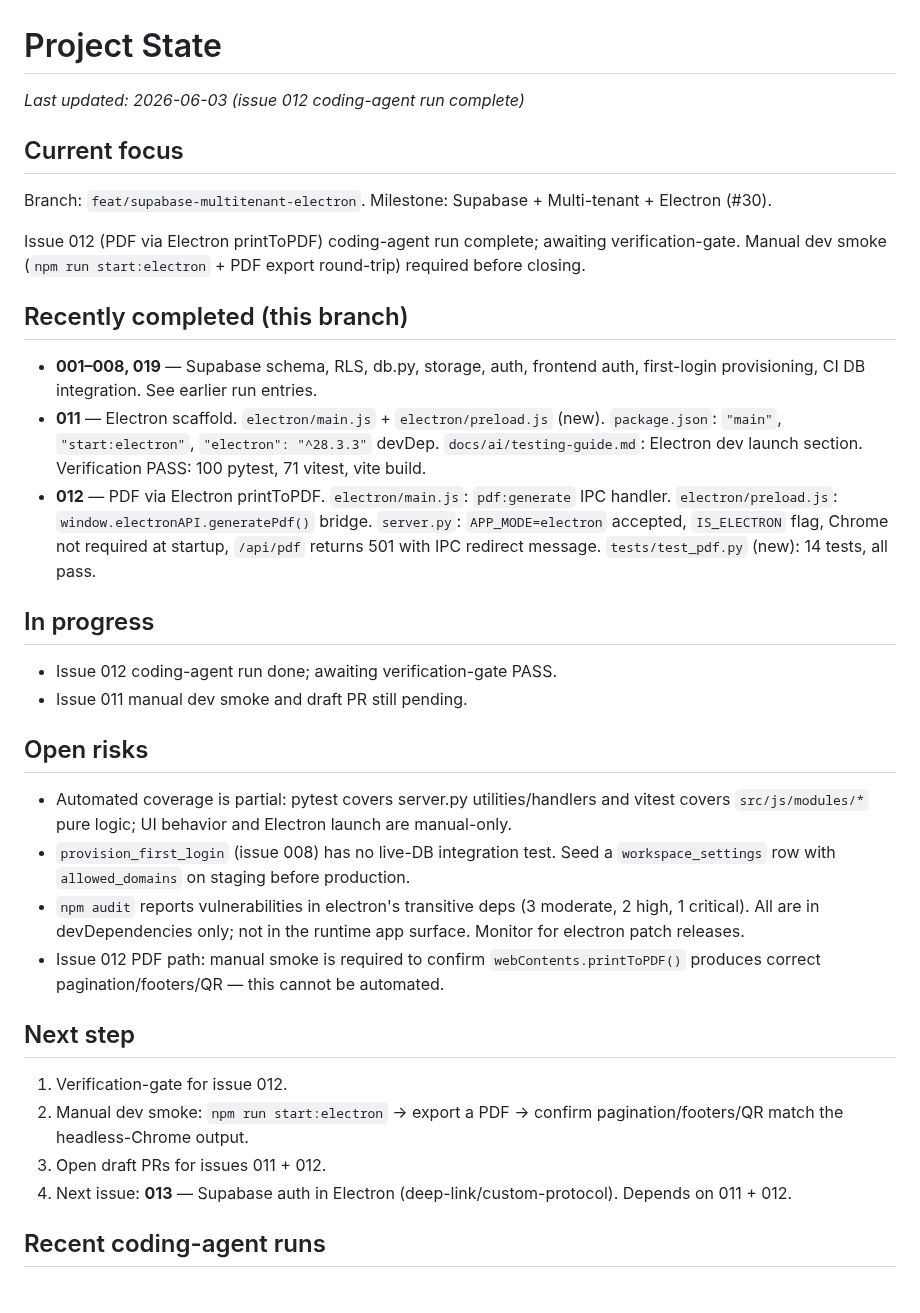
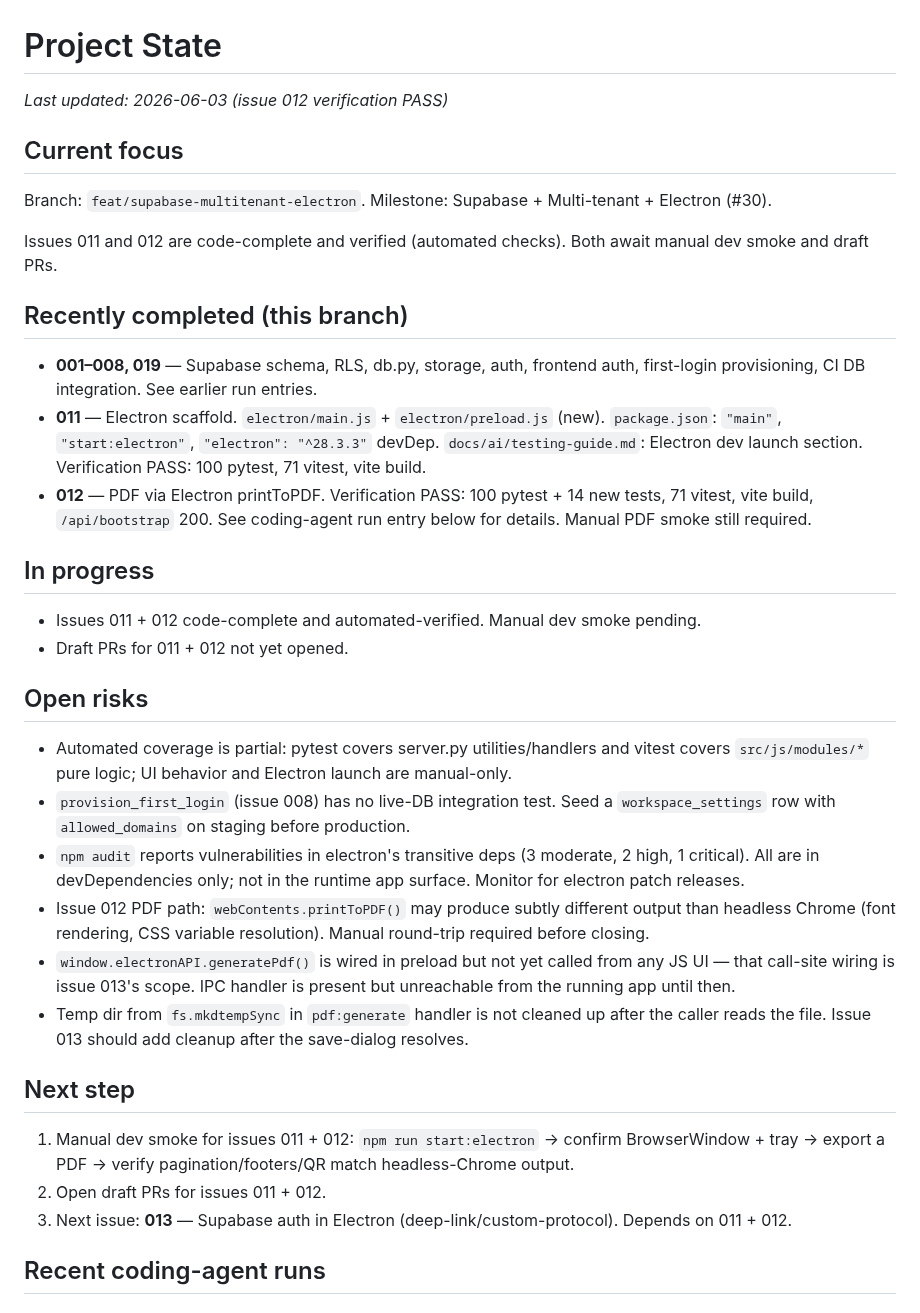
Before and after one commit to ajhochy/bulletin-generator, a Markdown page: docs/ai/project-state.md, the part around the change. Drawn GitHub-style.

```diff
--- a/docs/ai/project-state.md
+++ b/docs/ai/project-state.md
@@ -1,37 +1,38 @@
 # Project State
 
-_Last updated: 2026-06-03 (issue 012 coding-agent run complete)_
+_Last updated: 2026-06-03 (issue 012 verification PASS)_
 
 ## Current focus
 
 Branch: `feat/supabase-multitenant-electron`. Milestone: Supabase + Multi-tenant + Electron (#30).
 
-Issue 012 (PDF via Electron printToPDF) coding-agent run complete; awaiting verification-gate. Manual dev smoke (`npm run start:electron` + PDF export round-trip) required before closing.
+Issues 011 and 012 are code-complete and verified (automated checks). Both await manual dev smoke and draft PRs.
 
 ## Recently completed (this branch)
 
 - **001–008, 019** — Supabase schema, RLS, db.py, storage, auth, frontend auth, first-login provisioning, CI DB integration. See earlier run entries.
 - **011** — Electron scaffold. `electron/main.js` + `electron/preload.js` (new). `package.json`: `"main"`, `"start:electron"`, `"electron": "^28.3.3"` devDep. `docs/ai/testing-guide.md`: Electron dev launch section. Verification PASS: 100 pytest, 71 vitest, vite build.
-- **012** — PDF via Electron printToPDF. `electron/main.js`: `pdf:generate` IPC handler. `electron/preload.js`: `window.electronAPI.generatePdf()` bridge. `server.py`: `APP_MODE=electron` accepted, `IS_ELECTRON` flag, Chrome not required at startup, `/api/pdf` returns 501 with IPC redirect message. `tests/test_pdf.py` (new): 14 tests, all pass.
+- **012** — PDF via Electron printToPDF. Verification PASS: 100 pytest + 14 new tests, 71 vitest, vite build, `/api/bootstrap` 200. See coding-agent run entry below for details. Manual PDF smoke still required.
 
 ## In progress
 
-- Issue 012 coding-agent run done; awaiting verification-gate PASS.
-- Issue 011 manual dev smoke and draft PR still pending.
+- Issues 011 + 012 code-complete and automated-verified. Manual dev smoke pending.
+- Draft PRs for 011 + 012 not yet opened.
 
 ## Open risks
 
 - Automated coverage is partial: pytest covers server.py utilities/handlers and vitest covers `src/js/modules/*` pure logic; UI behavior and Electron launch are manual-only.
 - `provision_first_login` (issue 008) has no live-DB integration test. Seed a `workspace_settings` row with `allowed_domains` on staging before production.
 - `npm audit` reports vulnerabilities in electron's transitive deps (3 moderate, 2 high, 1 critical). All are in devDependencies only; not in the runtime app surface. Monitor for electron patch releases.
-- Issue 012 PDF path: manual smoke is required to confirm `webContents.printToPDF()` produces correct pagination/footers/QR — this cannot be automated.
+- Issue 012 PDF path: `webContents.printToPDF()` may produce subtly different output than headless Chrome (font rendering, CSS variable resolution). Manual round-trip required before closing.
+- `window.electronAPI.generatePdf()` is wired in preload but not yet called from any JS UI — that call-site wiring is issue 013's scope. IPC handler is present but unreachable from the running app until then.
+- Temp dir from `fs.mkdtempSync` in `pdf:generate` handler is not cleaned up after the caller reads the file. Issue 013 should add cleanup after the save-dialog resolves.
 
 ## Next step
 
-1. Verification-gate for issue 012.
-2. Manual dev smoke: `npm run start:electron` → export a PDF → confirm pagination/footers/QR match the headless-Chrome output.
-3. Open draft PRs for issues 011 + 012.
-4. Next issue: **013** — Supabase auth in Electron (deep-link/custom-protocol). Depends on 011 + 012.
+1. Manual dev smoke for issues 011 + 012: `npm run start:electron` → confirm BrowserWindow + tray → export a PDF → verify pagination/footers/QR match headless-Chrome output.
+2. Open draft PRs for issues 011 + 012.
+3. Next issue: **013** — Supabase auth in Electron (deep-link/custom-protocol). Depends on 011 + 012.
 
 ## Recent coding-agent runs
 
```
Also changed, not shown: docs/ai/decisions.md (+20 -0 lines), docs/ai/repo-map.md (+2 -2 lines).
